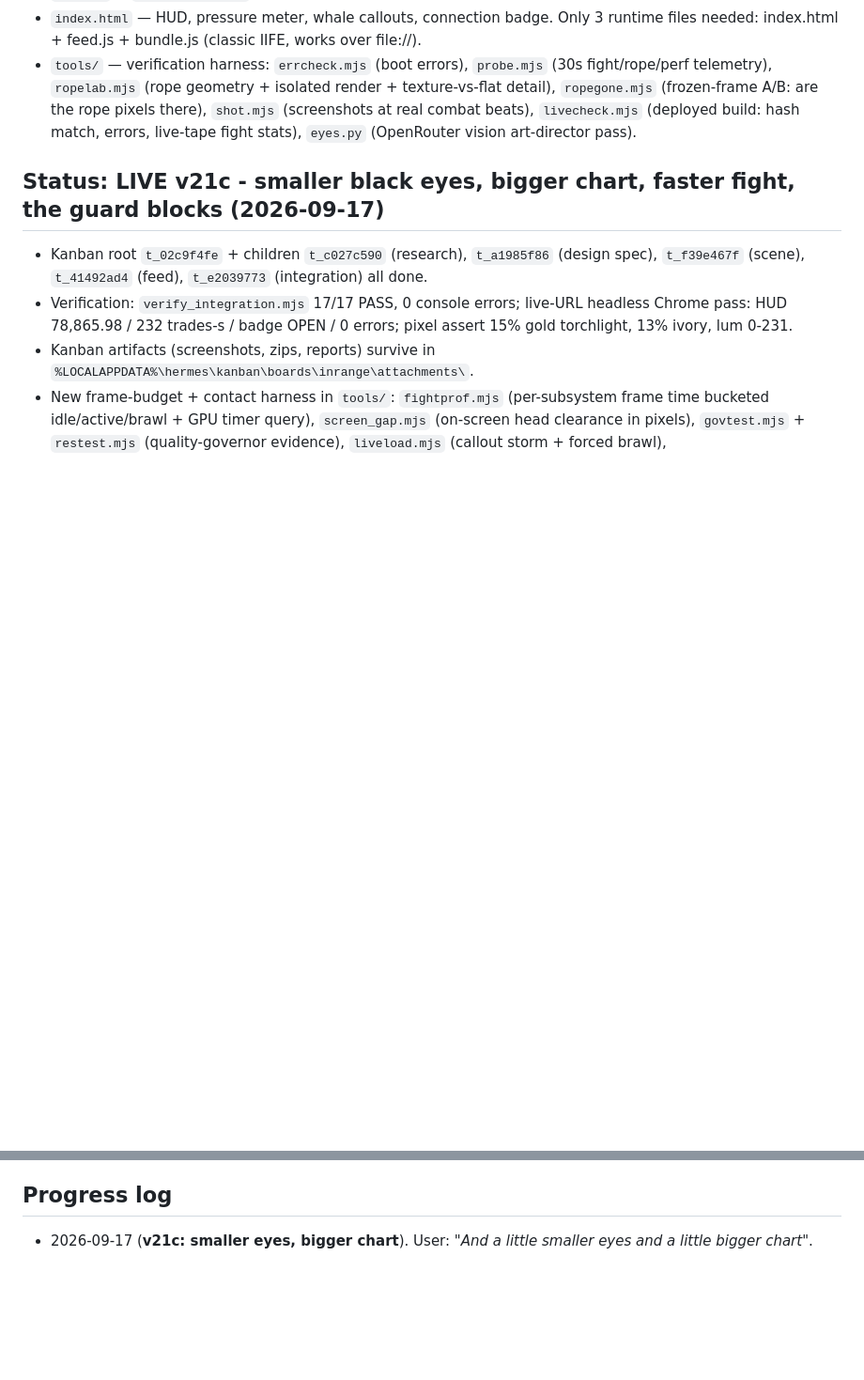
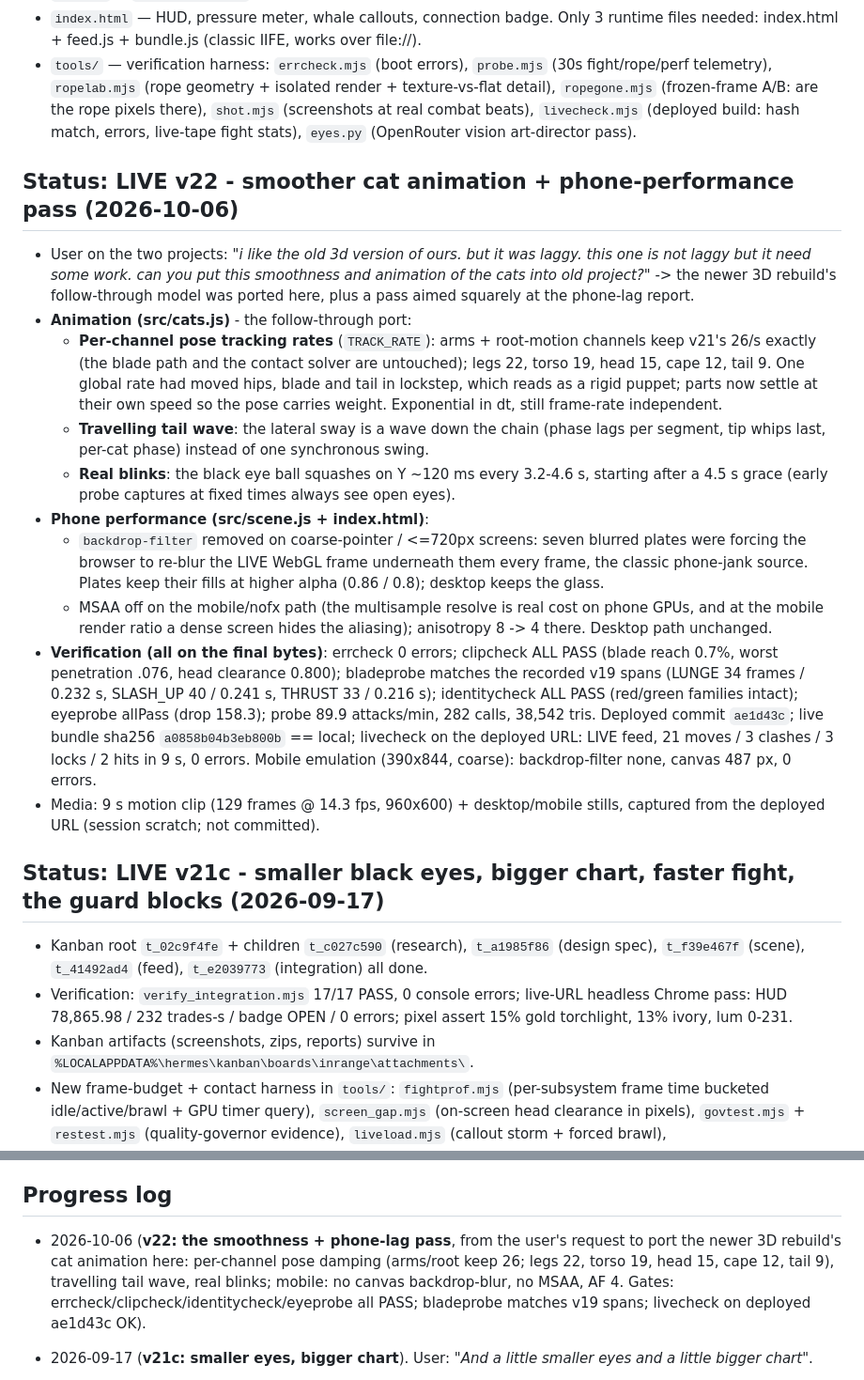
Before and after one commit to shojaee76-cmyk/rope-duel, a Markdown page: PROJECT.md, 2 parts joined by grey strips. Shown at 94% size. Drawn GitHub-style; blank space fills up the shorter version.

Commit message:
docs: v22 status + progress log

```diff
--- a/PROJECT.md
+++ b/PROJECT.md
@@ -18,6 +18,18 @@ A single-page site: two Andalusian cats (SULTAN BIGOTES = BUY pressure, green; D
 - `index.html` — HUD, pressure meter, whale callouts, connection badge. Only 3 runtime files needed: index.html + feed.js + bundle.js (classic IIFE, works over file://).
 - `tools/` — verification harness: `errcheck.mjs` (boot errors), `probe.mjs` (30s fight/rope/perf telemetry), `ropelab.mjs` (rope geometry + isolated render + texture-vs-flat detail), `ropegone.mjs` (frozen-frame A/B: are the rope pixels there), `shot.mjs` (screenshots at real combat beats), `livecheck.mjs` (deployed build: hash match, errors, live-tape fight stats), `eyes.py` (OpenRouter vision art-director pass).
 
+## Status: LIVE v22 - smoother cat animation + phone-performance pass (2026-10-06)
+- User on the two projects: *"i like the old 3d version of ours. but it was laggy. this one is not laggy but it need some work. can you put this smoothness and animation of the cats into old project?"* -> the newer 3D rebuild's follow-through model was ported here, plus a pass aimed squarely at the phone-lag report.
+- **Animation (src/cats.js)** - the follow-through port:
+  - **Per-channel pose tracking rates** (`TRACK_RATE`): arms + root-motion channels keep v21's 26/s exactly (the blade path and the contact solver are untouched); legs 22, torso 19, head 15, cape 12, tail 9. One global rate had moved hips, blade and tail in lockstep, which reads as a rigid puppet; parts now settle at their own speed so the pose carries weight. Exponential in dt, still frame-rate independent.
+  - **Travelling tail wave**: the lateral sway is a wave down the chain (phase lags per segment, tip whips last, per-cat phase) instead of one synchronous swing.
+  - **Real blinks**: the black eye ball squashes on Y ~120 ms every 3.2-4.6 s, starting after a 4.5 s grace (early probe captures at fixed times always see open eyes).
+- **Phone performance (src/scene.js + index.html)**:
+  - `backdrop-filter` removed on coarse-pointer / <=720px screens: seven blurred plates were forcing the browser to re-blur the LIVE WebGL frame underneath them every frame, the classic phone-jank source. Plates keep their fills at higher alpha (0.86 / 0.8); desktop keeps the glass.
+  - MSAA off on the mobile/nofx path (the multisample resolve is real cost on phone GPUs, and at the mobile render ratio a dense screen hides the aliasing); anisotropy 8 -> 4 there. Desktop path unchanged.
+- **Verification (all on the final bytes)**: errcheck 0 errors; clipcheck ALL PASS (blade reach 0.7%, worst penetration .076, head clearance 0.800); bladeprobe matches the recorded v19 spans (LUNGE 34 frames / 0.232 s, SLASH_UP 40 / 0.241 s, THRUST 33 / 0.216 s); identitycheck ALL PASS (red/green families intact); eyeprobe allPass (drop 158.3); probe 89.9 attacks/min, 282 calls, 38,542 tris. Deployed commit `ae1d43c`; live bundle sha256 `a0858b04b3eb800b` == local; livecheck on the deployed URL: LIVE feed, 21 moves / 3 clashes / 3 locks / 2 hits in 9 s, 0 errors. Mobile emulation (390x844, coarse): backdrop-filter none, canvas 487 px, 0 errors.
+- Media: 9 s motion clip (129 frames @ 14.3 fps, 960x600) + desktop/mobile stills, captured from the deployed URL (session scratch; not committed).
+
 ## Status: LIVE v21c - smaller black eyes, bigger chart, faster fight, the guard blocks (2026-09-17)
 - Kanban root `t_02c9f4fe` + children `t_c027c590` (research), `t_a1985f86` (design spec), `t_f39e467f` (scene), `t_41492ad4` (feed), `t_e2039773` (integration) all done.
 - Verification: `verify_integration.mjs` 17/17 PASS, 0 console errors; live-URL headless Chrome pass: HUD 78,865.98 / 232 trades-s / badge OPEN / 0 errors; pixel assert 15% gold torchlight, 13% ivory, lum 0-231.
@@ -25,6 +37,7 @@ A single-page site: two Andalusian cats (SULTAN BIGOTES = BUY pressure, green; D
 - New frame-budget + contact harness in `tools/`: `fightprof.mjs` (per-subsystem frame time bucketed idle/active/brawl + GPU timer query), `screen_gap.mjs` (on-screen head clearance in pixels), `govtest.mjs` + `restest.mjs` (quality-governor evidence), `liveload.mjs` (callout storm + forced brawl), `headdiag.mjs`/`triple_probe.mjs` (contact-constraint telemetry), `shot_meter.mjs`/`meter_ab.mjs` (badge geometry + placement A/B).
 
 ## Progress log
+- 2026-10-06 (**v22: the smoothness + phone-lag pass**, from the user's request to port the newer 3D rebuild's cat animation here: per-channel pose damping (arms/root keep 26; legs 22, torso 19, head 15, cape 12, tail 9), travelling tail wave, real blinks; mobile: no canvas backdrop-blur, no MSAA, AF 4. Gates: errcheck/clipcheck/identitycheck/eyeprobe all PASS; bladeprobe matches v19 spans; livecheck on deployed ae1d43c OK).
 - 2026-09-17 (**v21c: smaller eyes, bigger chart**). User: *"And a little smaller eyes and a little bigger chart"*.
   - **Eyes down 13%**: ball radius .047 -> .041 with the ball pushed 0.003 further out (local z -.008 -> -.005) so the smaller sphere still sits ON the skull instead of sinking into it. Still one plain black ball per eye, one material, nothing else in the eye to clip or float. `tools/eyeprobe.mjs`: at the close duel-angle camera the eye box is still 47-49 mean luminance against a 156-206 head (a drop of 119-158 when the ball is hidden), and at the real gameplay camera the box still drops 20-22 per eye, so the smaller dot still reads at duel distance. Blind vision pass: "solid black, spherical, clearly visible, not lost in the fur".
   - **Chart up 7%**: the tape plane fit goes from 0.88 to 0.94 of the walnut board - measured plane 7.04 x 2.54 -> **7.52 x 2.71 world units**, which is 645 x 231 px on a 1280x800 frame (50.4% of the frame width) and 874 x 313 px at 1080p. The visible-slice factor stays at 0.88 (that one is the phone margin: at 390x844 the chart is 3.99 wide = 92% of the frame and still fully inside). Canvas supersample cap raised 1440 -> 1560 so the bigger chart keeps its 1.9x supersample at 1080p (texture 1560x562 there) instead of clamping and softening. The brass stand-offs in arena.js follow the new footprint (0.88 -> 0.94 of the board, 0.22 in from the screen's corners) so the mount still reads as standoff hardware.
```
